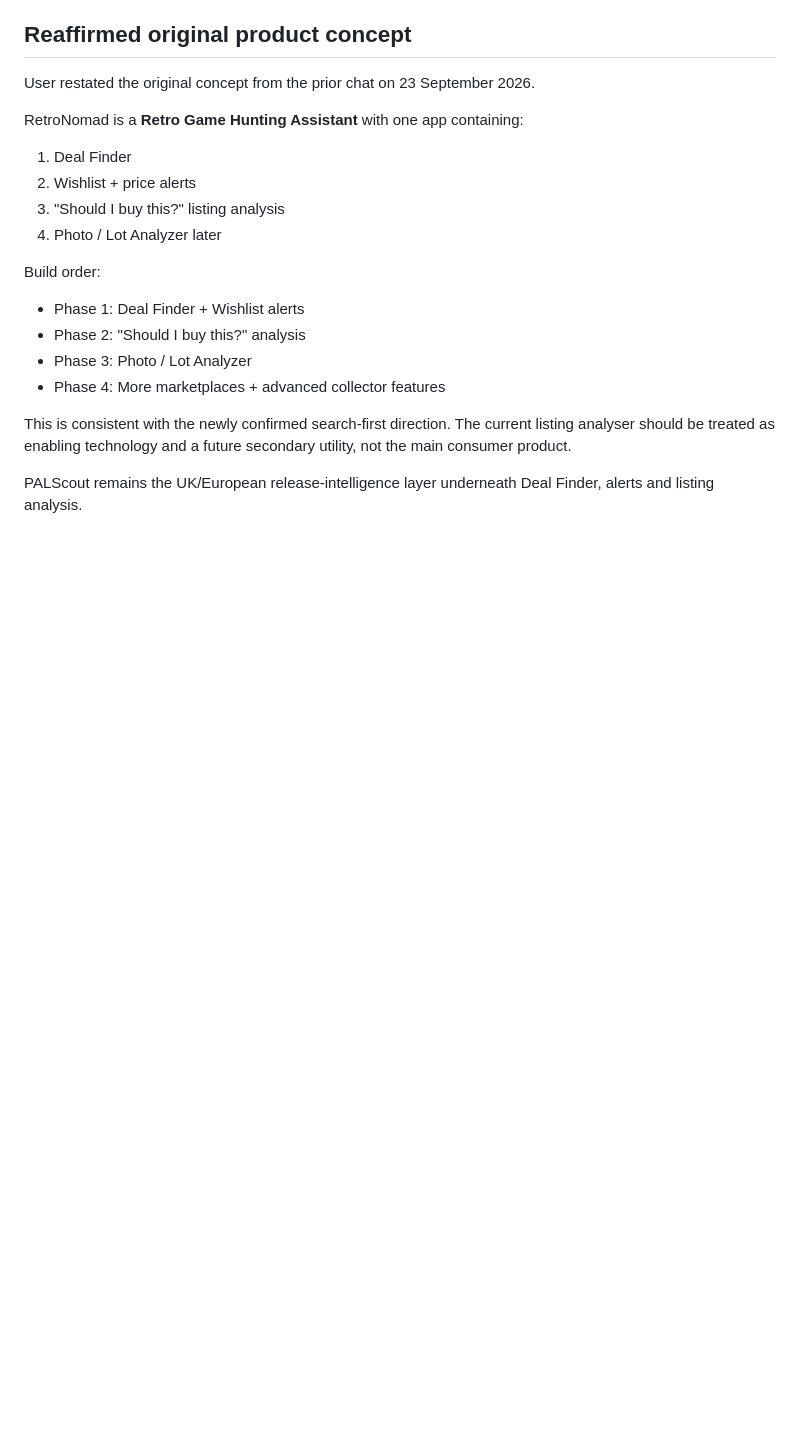
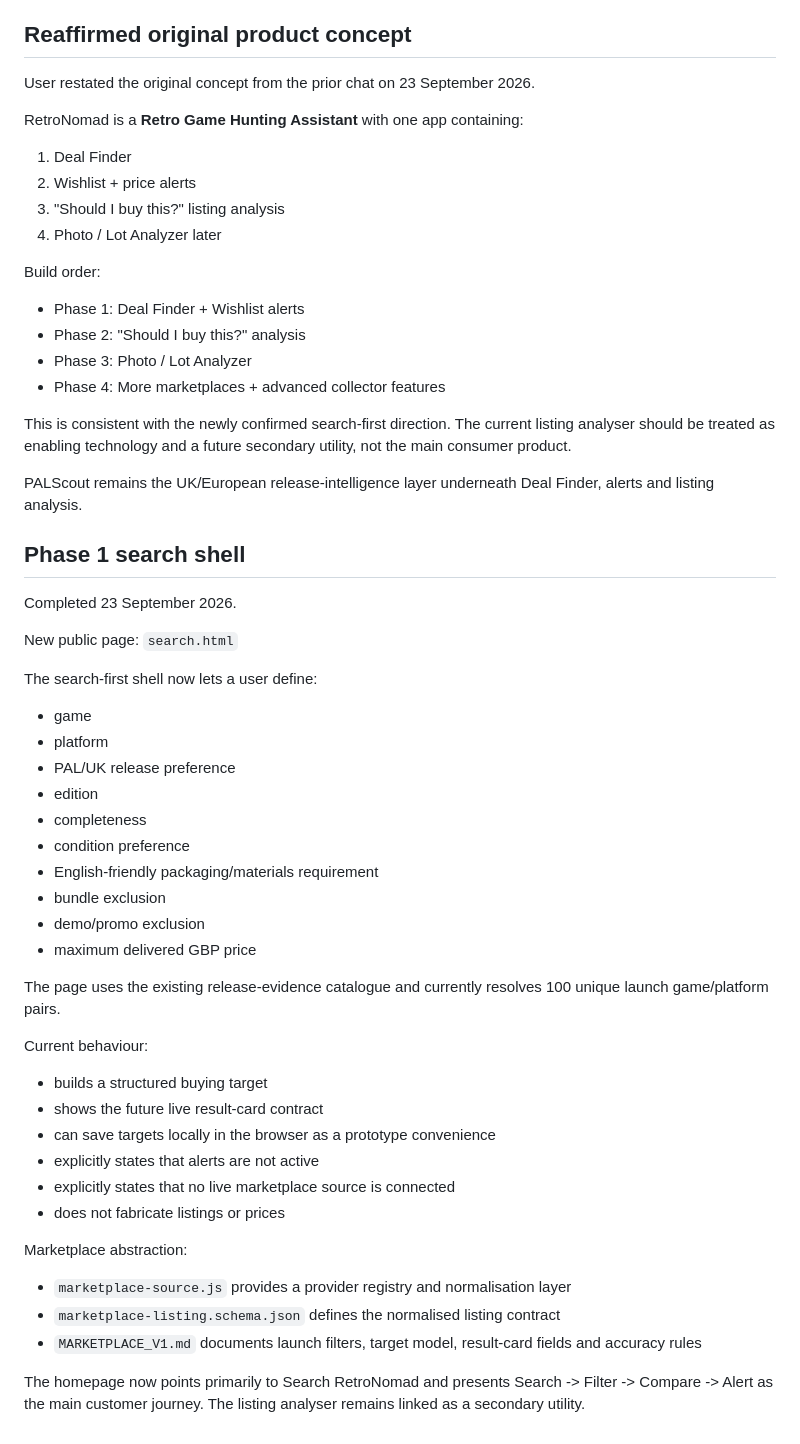
Before and after one commit to channel9ch9-source/RetroNomad, a Markdown page: PROJECT_STATE.md, the part around the change. Drawn GitHub-style; blank space fills up the shorter version.

Commit message:
Document Phase 1 search shell and marketplace contract

```diff
--- a/PROJECT_STATE.md
+++ b/PROJECT_STATE.md
@@ -480,3 +480,41 @@ Build order:
 This is consistent with the newly confirmed search-first direction. The current listing analyser should be treated as enabling technology and a future secondary utility, not the main consumer product.
 
 PALScout remains the UK/European release-intelligence layer underneath Deal Finder, alerts and listing analysis.
+
+
+
+## Phase 1 search shell
+
+Completed 23 September 2026.
+
+New public page:
+`search.html`
+
+The search-first shell now lets a user define:
+- game
+- platform
+- PAL/UK release preference
+- edition
+- completeness
+- condition preference
+- English-friendly packaging/materials requirement
+- bundle exclusion
+- demo/promo exclusion
+- maximum delivered GBP price
+
+The page uses the existing release-evidence catalogue and currently resolves 100 unique launch game/platform pairs.
+
+Current behaviour:
+- builds a structured buying target
+- shows the future live result-card contract
+- can save targets locally in the browser as a prototype convenience
+- explicitly states that alerts are not active
+- explicitly states that no live marketplace source is connected
+- does not fabricate listings or prices
+
+Marketplace abstraction:
+- `marketplace-source.js` provides a provider registry and normalisation layer
+- `marketplace-listing.schema.json` defines the normalised listing contract
+- `MARKETPLACE_V1.md` documents launch filters, target model, result-card fields and accuracy rules
+
+The homepage now points primarily to Search RetroNomad and presents Search -> Filter -> Compare -> Alert as the main customer journey. The listing analyser remains linked as a secondary utility.
```
